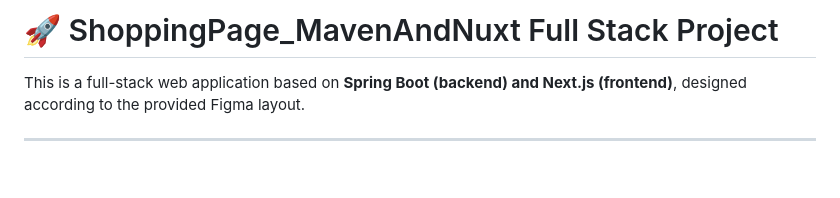
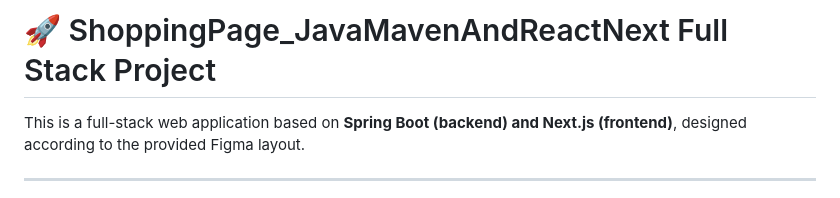
Before and after one commit to WalterZengGit/ShoppingPage_JavaMavenAndReactNext, a Markdown page: README.md, the part around the change. Rendered like a GitHub page; blank space fills up the shorter version.

```diff
--- a/README.md
+++ b/README.md
@@ -1,4 +1,4 @@
-# 🚀 ShoppingPage_MavenAndNuxt Full Stack Project
+# 🚀 ShoppingPage_JavaMavenAndReactNext Full Stack Project
 
 This is a full-stack web application based on **Spring Boot (backend) and Next.js (frontend)**, designed according to the provided Figma layout.
 
```
